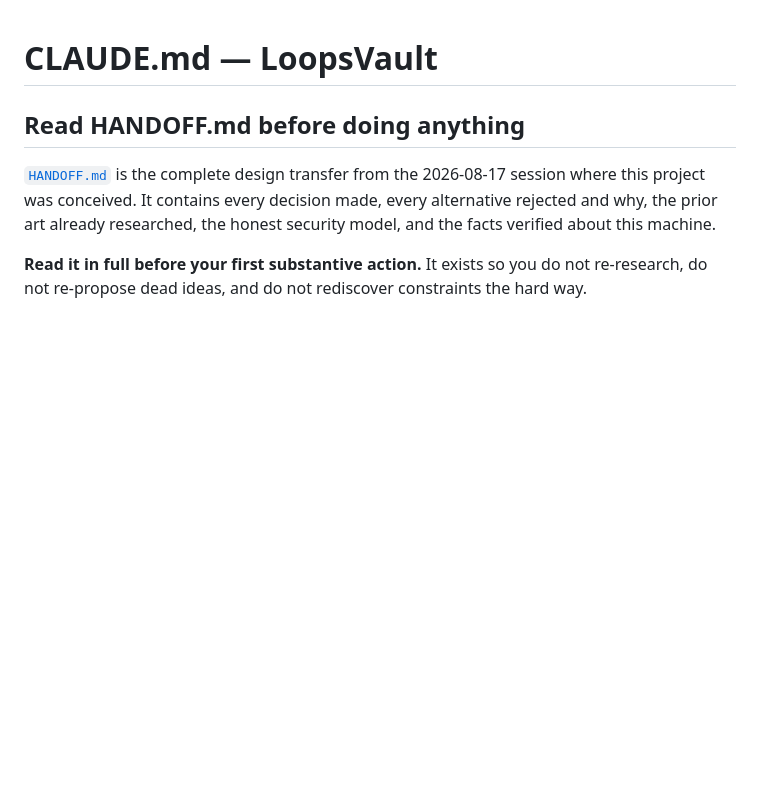
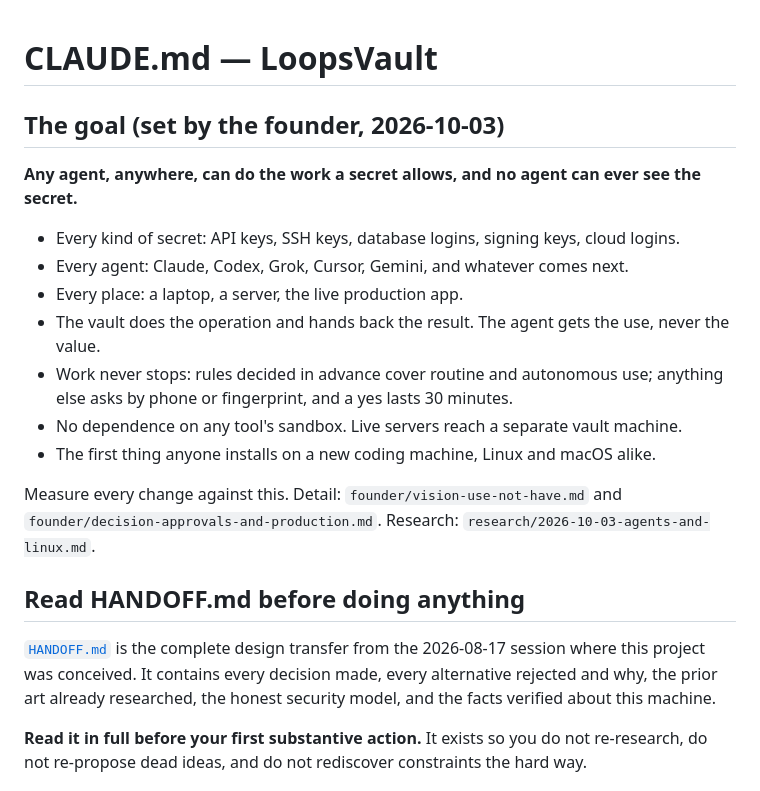
Before and after one commit to on-play/loopsvault, a Markdown page: CLAUDE.md, the part around the change. Rendered like a GitHub page; blank space fills up the shorter version.

Commit message:
Set the project goal: any agent can use a secret, none can see it
Placed at the top of CLAUDE.md so every future session, and Codex via
its CLAUDE.md fallback, reads it before anything else.

```diff
--- a/CLAUDE.md
+++ b/CLAUDE.md
@@ -1,4 +1,20 @@
 # CLAUDE.md — LoopsVault
+
+## The goal (set by the founder, 2026-10-03)
+
+**Any agent, anywhere, can do the work a secret allows, and no agent can ever see the secret.**
+
+- Every kind of secret: API keys, SSH keys, database logins, signing keys, cloud logins.
+- Every agent: Claude, Codex, Grok, Cursor, Gemini, and whatever comes next.
+- Every place: a laptop, a server, the live production app.
+- The vault does the operation and hands back the result. The agent gets the use, never the value.
+- Work never stops: rules decided in advance cover routine and autonomous use; anything else asks
+  by phone or fingerprint, and a yes lasts 30 minutes.
+- No dependence on any tool's sandbox. Live servers reach a separate vault machine.
+- The first thing anyone installs on a new coding machine, Linux and macOS alike.
+
+Measure every change against this. Detail: `founder/vision-use-not-have.md` and
+`founder/decision-approvals-and-production.md`. Research: `research/2026-10-03-agents-and-linux.md`.
 
 ## Read HANDOFF.md before doing anything
 
```
